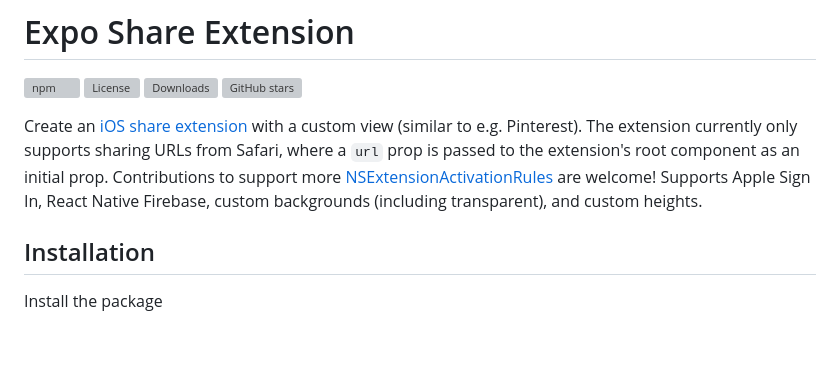
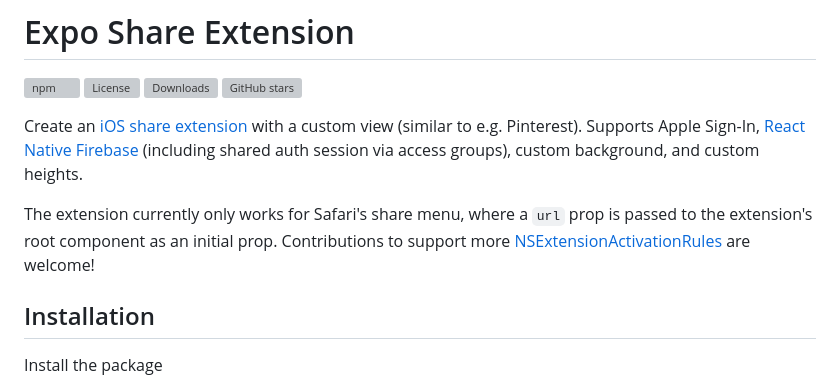
Before and after one commit to MaxAst/expo-share-extension, a Markdown page: README.md, the part around the change. GitHub-like rendering; blank space fills up the shorter version; grey boxes are pictures that could not be loaded.

```diff
--- a/README.md
+++ b/README.md
@@ -5,7 +5,9 @@
 ![Downloads](https://img.shields.io/npm/dm/expo-share-extension.svg)
 ![GitHub stars](https://img.shields.io/github/stars/MaxAst/expo-share-extension.svg)
 
-Create an [iOS share extension](https://developer.apple.com/library/archive/documentation/General/Conceptual/ExtensibilityPG/Share.html) with a custom view (similar to e.g. Pinterest). The extension currently only supports sharing URLs from Safari, where a `url` prop is passed to the extension's root component as an initial prop. Contributions to support more [NSExtensionActivationRules](https://developer.apple.com/library/archive/documentation/General/Reference/InfoPlistKeyReference/Articles/AppExtensionKeys.html#//apple_ref/doc/uid/TP40014212-SW10) are welcome! Supports Apple Sign In, React Native Firebase, custom backgrounds (including transparent), and custom heights.
+Create an [iOS share extension](https://developer.apple.com/library/archive/documentation/General/Conceptual/ExtensibilityPG/Share.html) with a custom view (similar to e.g. Pinterest). Supports Apple Sign-In, [React Native Firebase](https://rnfirebase.io/) (including shared auth session via access groups), custom background, and custom heights.
+
+The extension currently only works for Safari's share menu, where a `url` prop is passed to the extension's root component as an initial prop. Contributions to support more [NSExtensionActivationRules](https://developer.apple.com/library/archive/documentation/General/Reference/InfoPlistKeyReference/Articles/AppExtensionKeys.html#//apple_ref/doc/uid/TP40014212-SW10) are welcome!
 
 ## Installation
 
```
